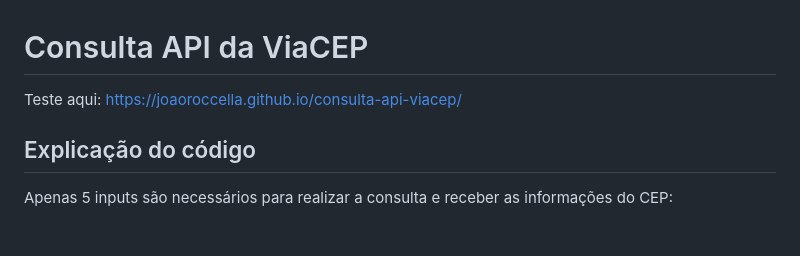
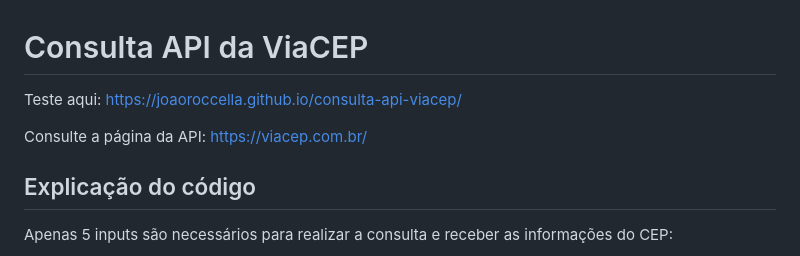
Before and after one commit to JoaoRoccella/consulta-api-viacep, a Markdown page: README.md, the part around the change. Rendered like a GitHub page; blank space fills up the shorter version.

Commit message:
Adicionando a url da API

```diff
--- a/README.md
+++ b/README.md
@@ -1,6 +1,8 @@
 # Consulta API da ViaCEP
 
-Teste aqui: https://joaoroccella.github.io/consulta-api-viacep/
+Teste aqui: <https://joaoroccella.github.io/consulta-api-viacep/>
+
+Consulte a página da API: <https://viacep.com.br/>
 
 ## Explicação do código
 
```
